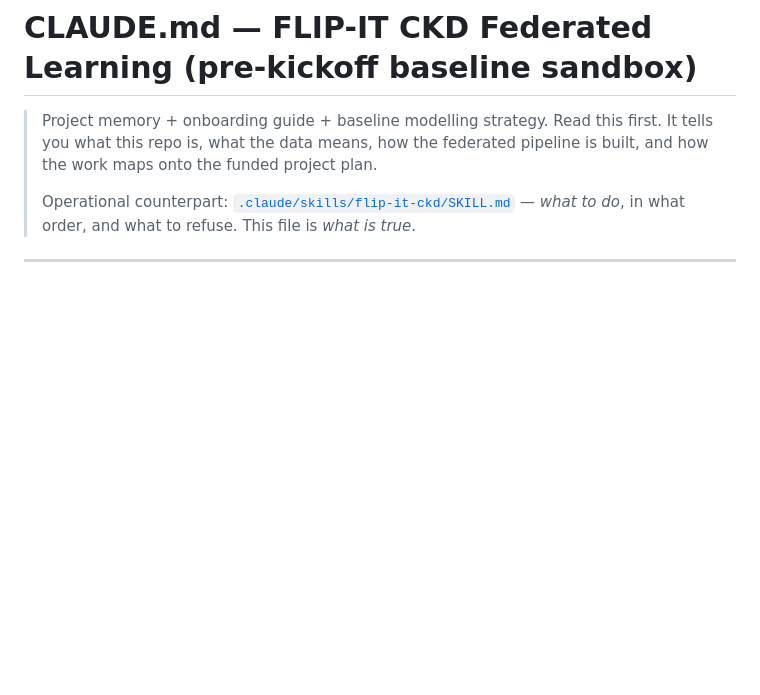
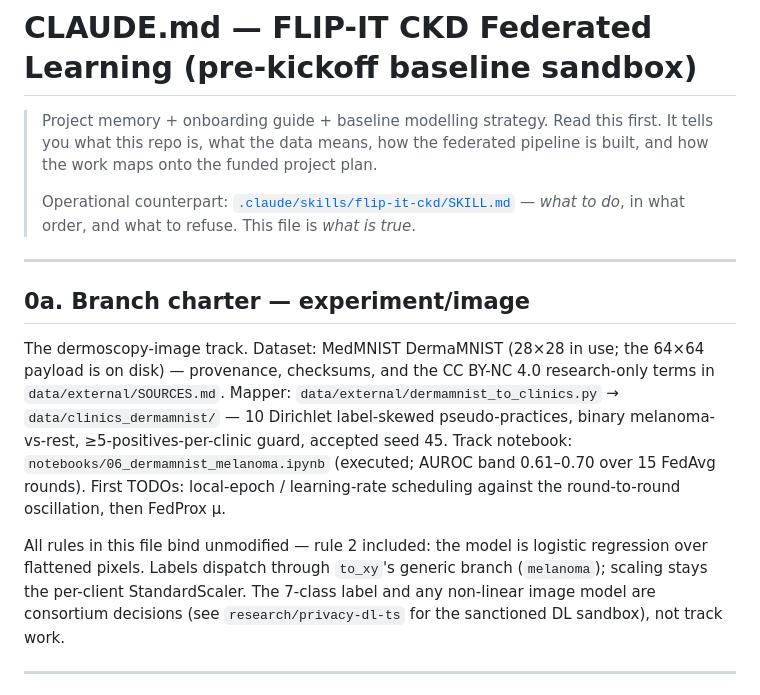
Before and after one commit to andytai7/FL-CKD-Flower, a Markdown page: CLAUDE.md, the part around the change. Drawn GitHub-style; blank space fills up the shorter version.

Commit message:
experiment/image: branch charter in CLAUDE.md

```diff
--- a/CLAUDE.md
+++ b/CLAUDE.md
@@ -6,6 +6,24 @@
 >
 > Operational counterpart: [`.claude/skills/flip-it-ckd/SKILL.md`](.claude/skills/flip-it-ckd/SKILL.md)
 > — *what to do*, in what order, and what to refuse. This file is *what is true*.
+
+---
+
+## 0a. Branch charter — experiment/image
+
+The dermoscopy-image track. Dataset: MedMNIST DermaMNIST (28×28 in use; the 64×64 payload is on
+disk) — provenance, checksums, and the CC BY-NC 4.0 research-only terms in
+`data/external/SOURCES.md`. Mapper: `data/external/dermamnist_to_clinics.py` →
+`data/clinics_dermamnist/` — 10 Dirichlet label-skewed pseudo-practices, binary
+melanoma-vs-rest, ≥5-positives-per-clinic guard, accepted seed 45. Track notebook:
+`notebooks/06_dermamnist_melanoma.ipynb` (executed; AUROC band 0.61–0.70 over 15 FedAvg rounds).
+First TODOs: local-epoch / learning-rate scheduling against the round-to-round oscillation, then
+FedProx μ.
+
+All rules in this file bind unmodified — rule 2 included: the model is logistic regression over
+flattened pixels. Labels dispatch through `to_xy`'s generic branch (`melanoma`); scaling stays
+the per-client StandardScaler. The 7-class label and any non-linear image model are consortium
+decisions (see `research/privacy-dl-ts` for the sanctioned DL sandbox), not track work.
 
 ---
 
```
